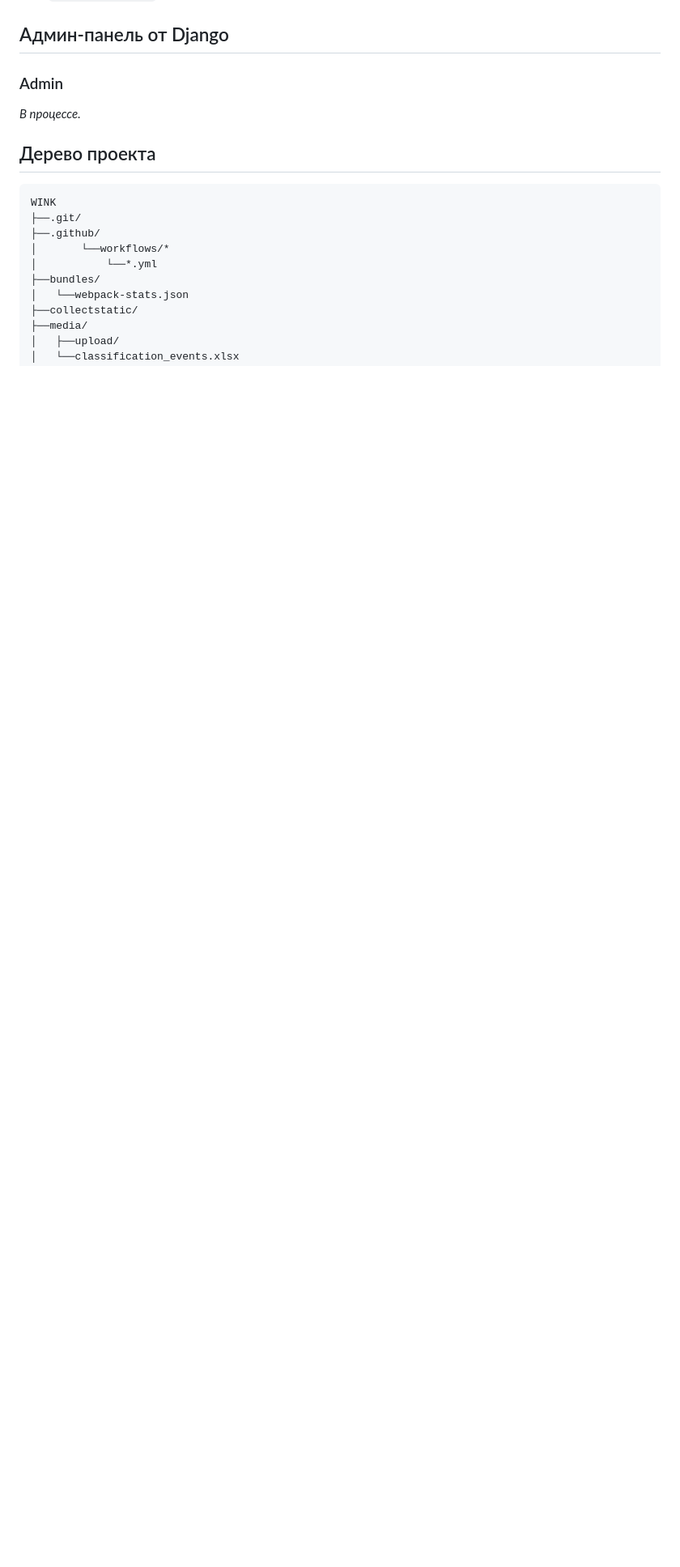
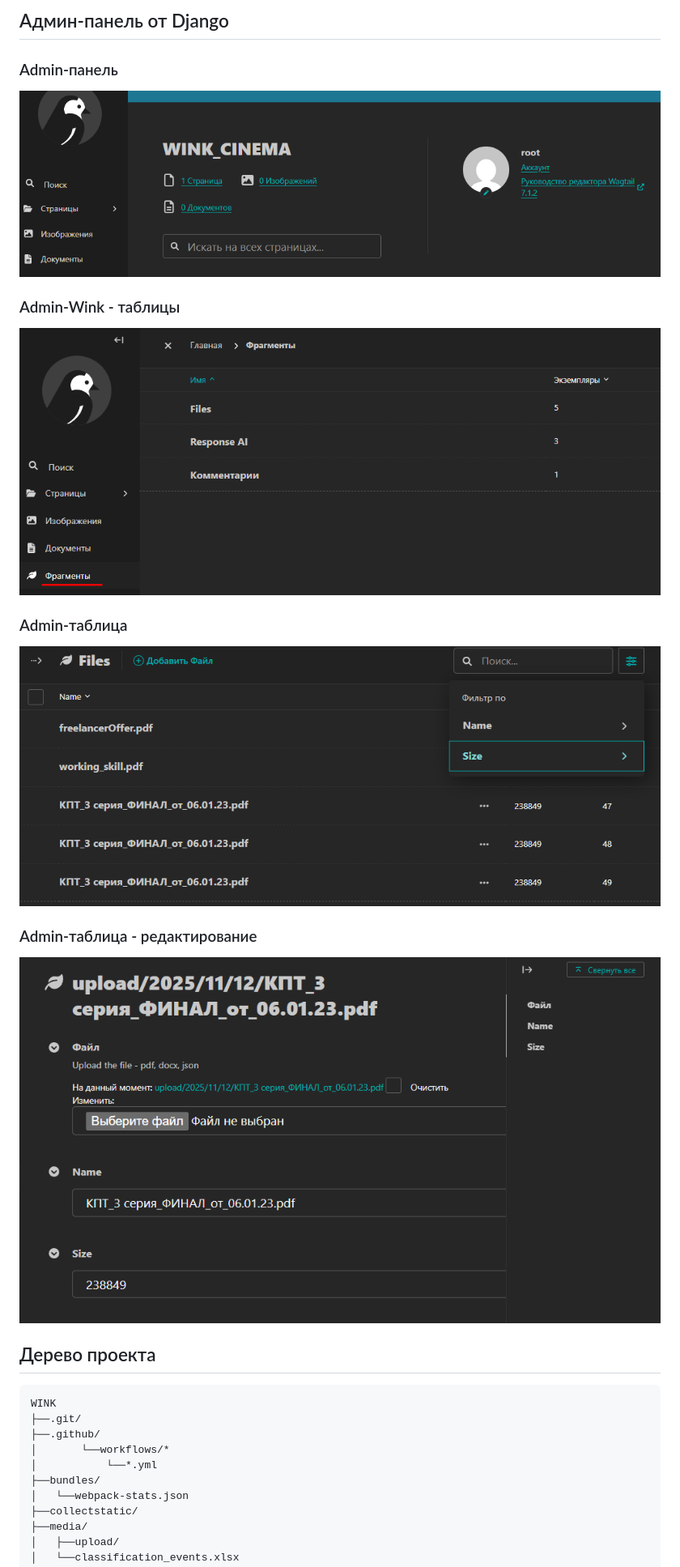
Before and after one commit to Tryd0g0lik/cinema_category, a Markdown page: README.md, the part around one of its changes. Shown at 81% size. GitHub-like rendering; pictures changed too: img/admin_file_ide.png (added), img/admin_files.png (added), img/admin_wink.png (added); blank space fills up the shorter version.

Commit message:
[dev] 'README.md' was updated and more

````diff
--- a/README.md
+++ b/README.md
@@ -81,11 +113,18 @@ echo "All databases created successfully!"
+## Админ-панель от Django
+### Admin-панель
+![admin root](./img/dmin_root.png)
+
+### Admin-Wink - таблицы
+![admin Wink](./img/admin_wink.png)
+
+### Admin-таблица
+![admin Files](./img/admin_files.png)
+
+### Admin-таблица - редактирование
+![admin Files](./img/admin_file_ide.png)
 
 
-## Админ-панель от Django
-### Admin
- _В процессе._
 
-
-###
 ## Дерево проекта
 
 ```text
````
Also changed, not shown: other parts of README.md (+34 -3 lines), 3 other files.
